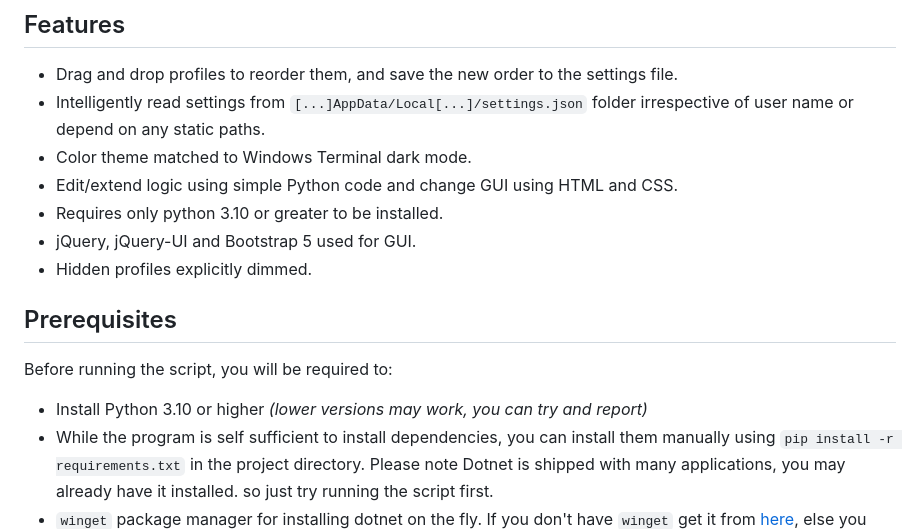
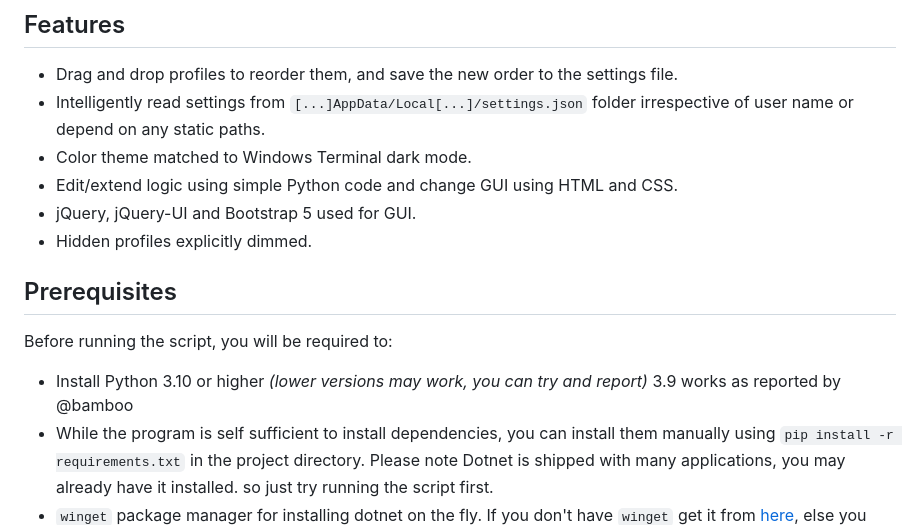
Before and after one commit to nikhil-swamix/TerminalProfileManager, a Markdown page: README.md, the part around the change. Drawn GitHub-style.

```diff
--- a/README.md
+++ b/README.md
@@ -18,7 +18,6 @@ back to the settings file. Since terminal watches this file, it will reload the
 -   Intelligently read settings from `[...]AppData/Local[...]/settings.json` folder irrespective of user name or depend on any static paths.
 -   Color theme matched to Windows Terminal dark mode.
 -   Edit/extend logic using simple Python code and change GUI using HTML and CSS.
--   Requires only python 3.10 or greater to be installed.
 -   jQuery, jQuery-UI and Bootstrap 5 used for GUI.
 -   Hidden profiles explicitly dimmed.
 
@@ -26,7 +25,7 @@ back to the settings file. Since terminal watches this file, it will reload the
 
 Before running the script, you will be required to:
 
--   Install Python 3.10 or higher _(lower versions may work, you can try and report)_
+-   Install Python 3.10 or higher _(lower versions may work, you can try and report)_ 3.9 works as reported by @bamboo
 -   While the program is self sufficient to install dependencies, you can install them manually using `pip install -r requirements.txt` in the project directory. Please note Dotnet
     is shipped with many applications, you may already have it installed. so just try running the script first.
 -   `winget` package manager for installing dotnet on the fly. If you don't have `winget` get it from
```
